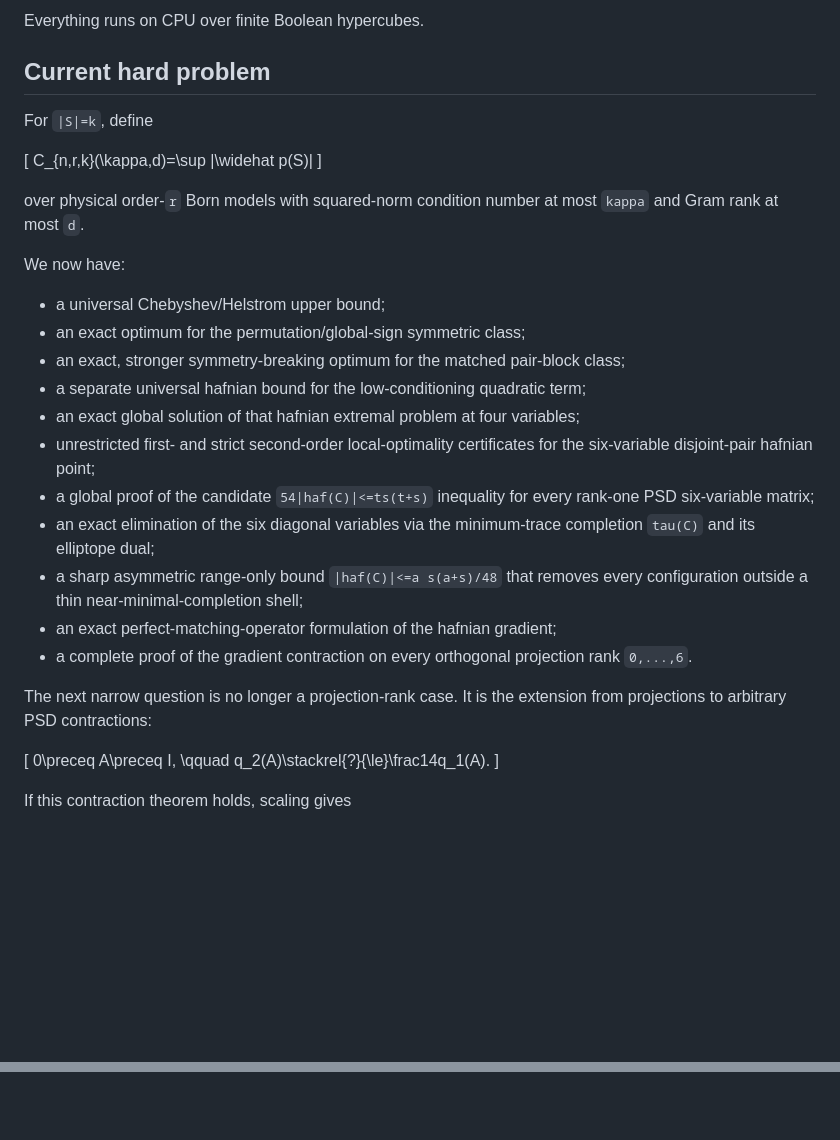
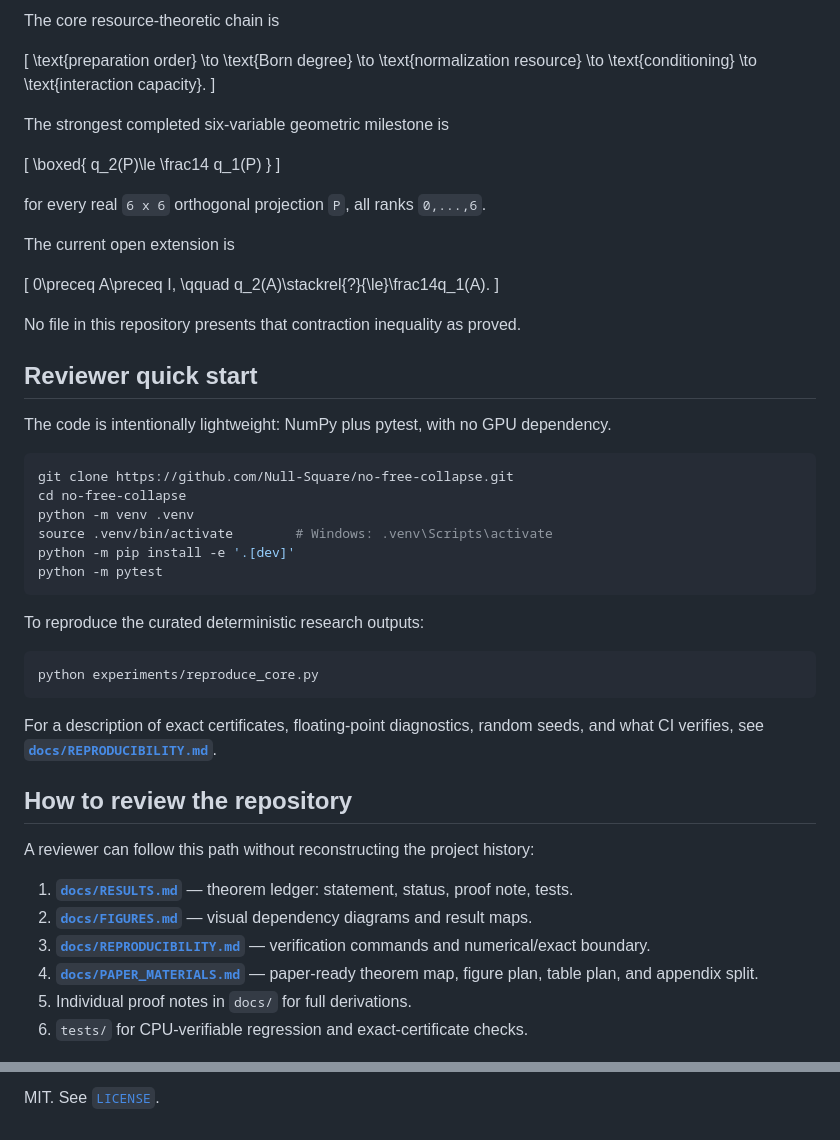
Before and after one commit to Null-Square/no-free-collapse, a Markdown page: README.md, 2 parts joined by grey strips. Drawn GitHub-style; blank space fills up the shorter version.

````diff
--- a/README.md
+++ b/README.md
@@ -93,32 +51,30 @@ python experiments/e10_hafnian_bound.py
 ```
 
-Everything runs on CPU over finite Boolean hypercubes.
-
-## Current hard problem
-
-For `|S|=k`, define
+The core resource-theoretic chain is
 
 \[
-C_{n,r,k}(\kappa,d)=\sup |\widehat p(S)|
+\text{preparation order}
+\to
+\text{Born degree}
+\to
+\text{normalization resource}
+\to
+\text{conditioning}
+\to
+\text{interaction capacity}.
 \]
 
-over physical order-`r` Born models with squared-norm condition number at most `kappa` and Gram rank at most `d`.
+The strongest completed six-variable geometric milestone is
 
-We now have:
+\[
+\boxed{
+q_2(P)\le \frac14 q_1(P)
+}
+\]
 
-- a universal Chebyshev/Helstrom upper bound;
-- an exact optimum for the permutation/global-sign symmetric class;
-- an exact, stronger symmetry-breaking optimum for the matched pair-block class;
-- a separate universal hafnian bound for the low-conditioning quadratic term;
-- an exact global solution of that hafnian extremal problem at four variables;
-- unrestricted first- and strict second-order local-optimality certificates for the six-variable disjoint-pair hafnian point;
-- a global proof of the candidate `54|haf(C)|<=ts(t+s)` inequality for every rank-one PSD six-variable matrix;
-- an exact elimination of the six diagonal variables via the minimum-trace completion `tau(C)` and its elliptope dual;
-- a sharp asymmetric range-only bound `|haf(C)|<=a s(a+s)/48` that removes every configuration outside a thin near-minimal-completion shell;
-- an exact perfect-matching-operator formulation of the hafnian gradient;
-- a complete proof of the gradient contraction on every orthogonal projection rank `0,...,6`.
+for every real `6 x 6` orthogonal projection `P`, all ranks `0,...,6`.
 
-The next narrow question is no longer a projection-rank case. It is the extension from projections to arbitrary PSD contractions:
+The current open extension is
 
 \[
 0\preceq A\preceq I,
@@ -126,4 +82,37 @@ The next narrow question is no longer a projection-rank case. It is the extensio
 q_2(A)\stackrel{?}{\le}\frac14q_1(A).
 \]
 
-If this contraction theorem holds, scaling gives
+No file in this repository presents that contraction inequality as proved.
+
+## Reviewer quick start
+
+The code is intentionally lightweight: NumPy plus pytest, with no GPU dependency.
+
+```bash
+git clone https://github.com/Null-Square/no-free-collapse.git
+cd no-free-collapse
+python -m venv .venv
+source .venv/bin/activate        # Windows: .venv\Scripts\activate
+python -m pip install -e '.[dev]'
+python -m pytest
+```
+
+To reproduce the curated deterministic research outputs:
+
+```bash
+python experiments/reproduce_core.py
+```
+
+For a description of exact certificates, floating-point diagnostics, random seeds, and what CI verifies, see **[`docs/REPRODUCIBILITY.md`](docs/REPRODUCIBILITY.md)**.
+
+## How to review the repository
+
+A reviewer can follow this path without reconstructing the project history:
+
+1. **[`docs/RESULTS.md`](docs/RESULTS.md)** — theorem ledger: statement, status, proof note, tests.
+2. **[`docs/FIGURES.md`](docs/FIGURES.md)** — visual dependency diagrams and result maps.
+3. **[`docs/REPRODUCIBILITY.md`](docs/REPRODUCIBILITY.md)** — verification commands and numerical/exact boundary.
+4. **[`docs/PAPER_MATERIALS.md`](docs/PAPER_MATERIALS.md)** — paper-ready theorem map, figure plan, table plan, and appendix split.
+5. Individual proof notes in `docs/` for full derivations.
+6. `tests/` for CPU-verifiable regression and exact-certificate checks.
+
@@ -157,0 +218 @@ The projection theorem is therefore a completed intermediate milestone, not the
+MIT. See [`LICENSE`](LICENSE).
````
Also changed, not shown: other parts of README.md (+129 -100 lines).
